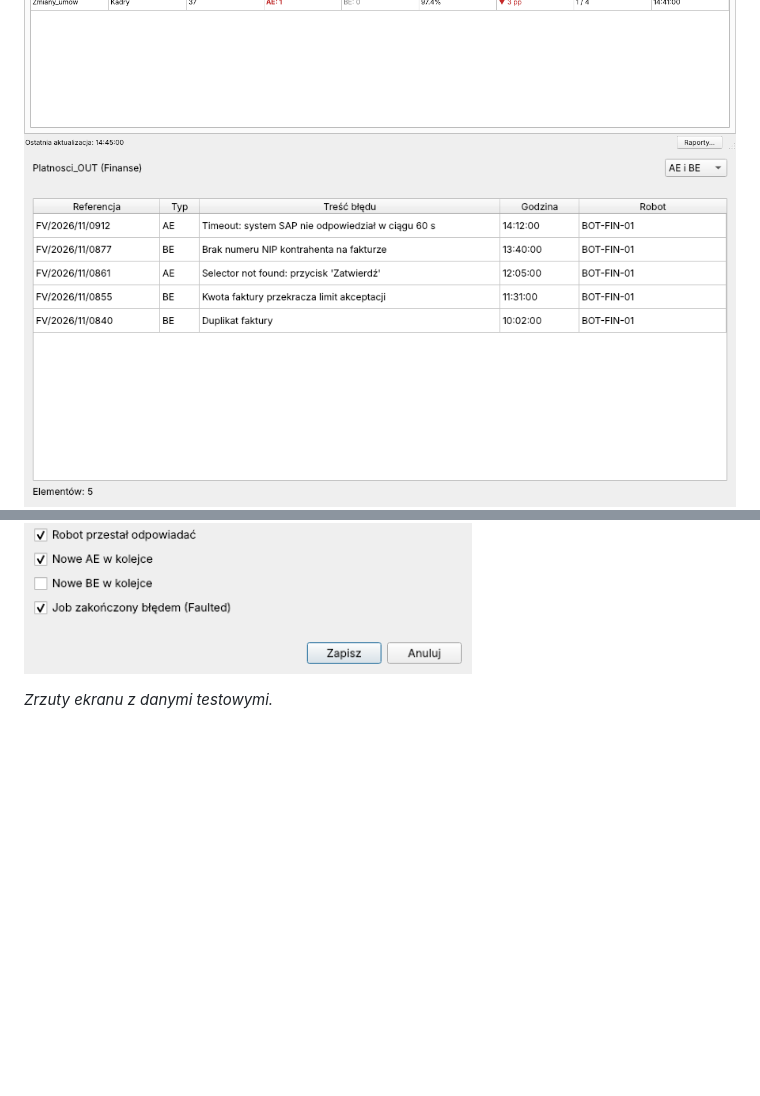
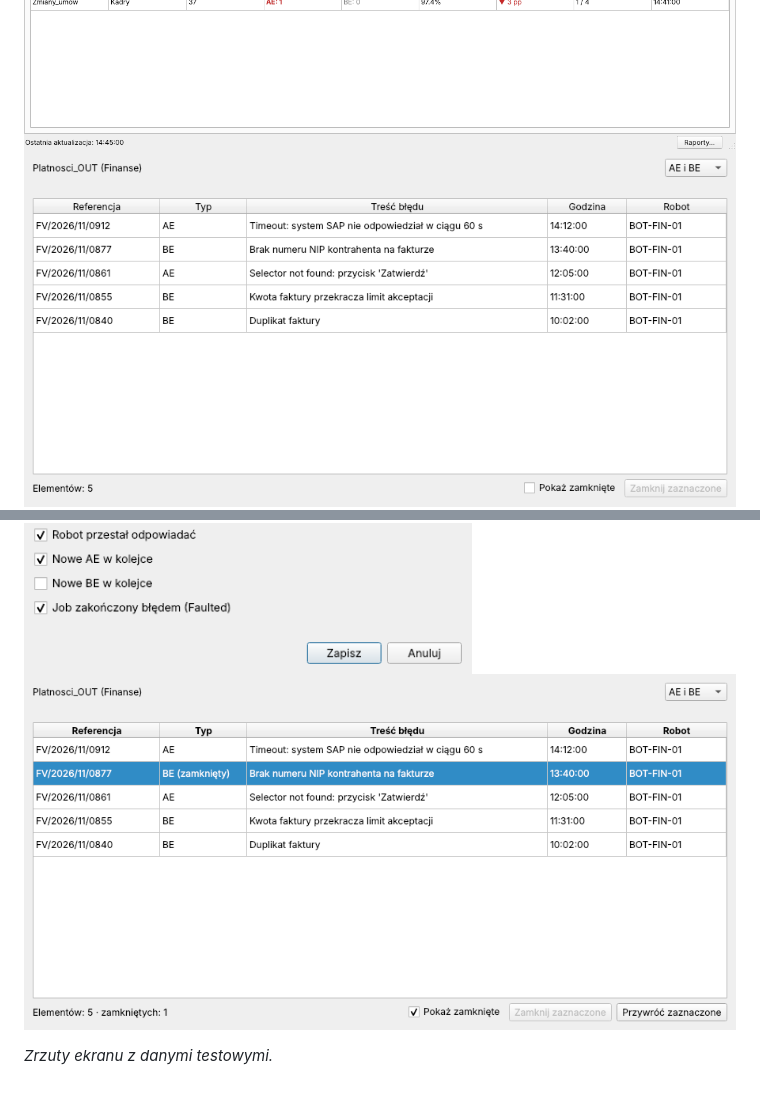
Before and after one commit to JessePP/orch-monitor, a Markdown page: README.md, 2 parts joined by grey strips. Drawn GitHub-style; pictures changed too: docs/img/4_szczegoly_kolejki.png, docs/img/8_zamkniete_bledy.png (added); blank space fills up the shorter version.

Commit message:
Szczegóły kolejki: szersza kolumna Typ, zrzut zamkniętych błędów
Co-Authored-By: Claude Opus 5.5 <noreply@anthropic.com>
Claude-Session: https://claude.ai/code/session_01BMJ8JcwMw6KeHnJvEjhUBT

```diff
--- a/README.md
+++ b/README.md
@@ -137,5 +137,6 @@ docs/              specyfikacja, plan budowy, lista kontrolna tenanta
 ![Raport tygodniowy – podsumowanie](docs/img/5_raport_tydzien.png)
 ![Raport tygodniowy – dni](docs/img/6_raport_dni.png)
 ![Ustawienia](docs/img/7_ustawienia.png)
+![Zamknięte błędy w szczegółach kolejki](docs/img/8_zamkniete_bledy.png)
 
 *Zrzuty ekranu z danymi testowymi.*
```
Also changed, not shown: 1 other file.
